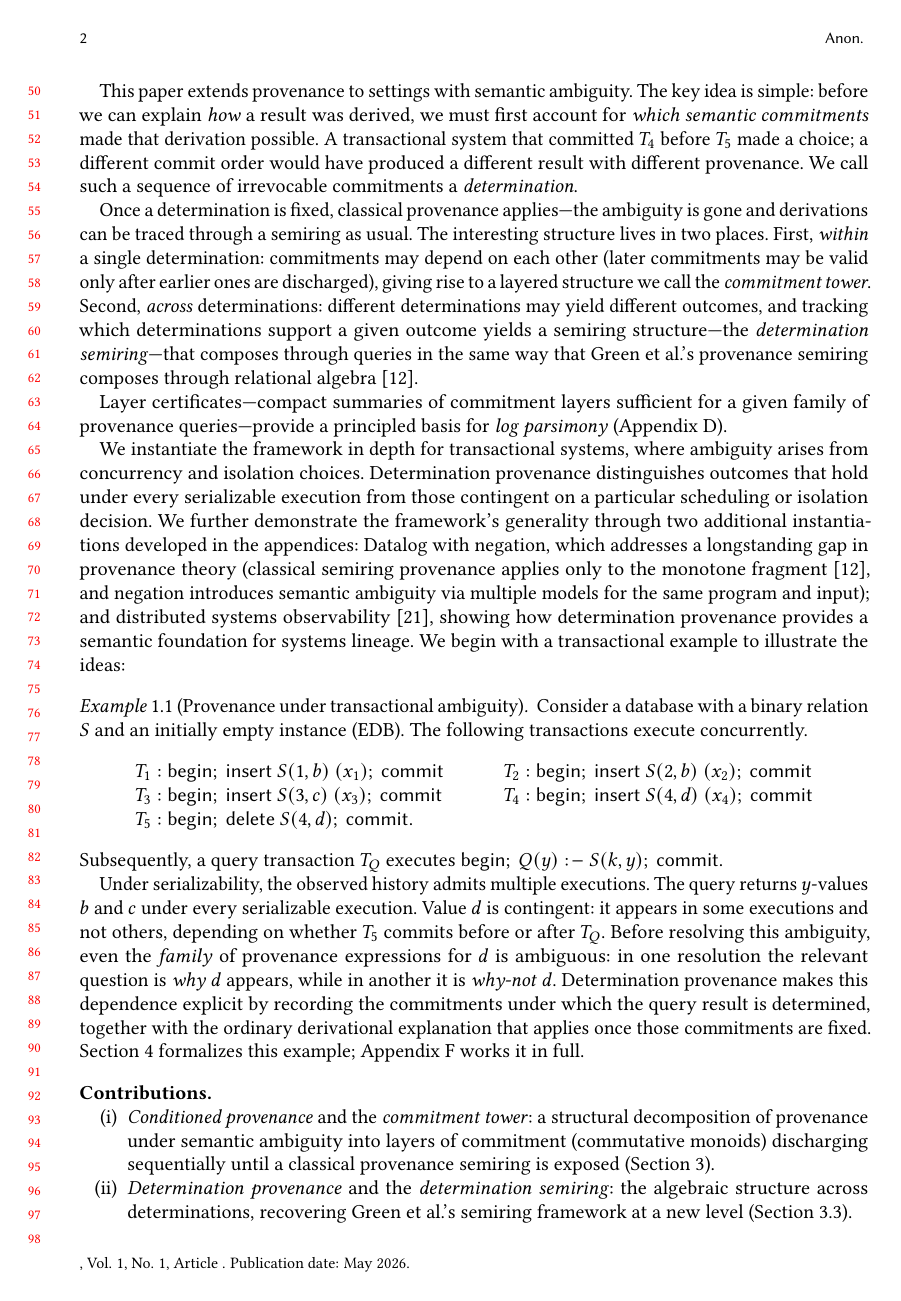
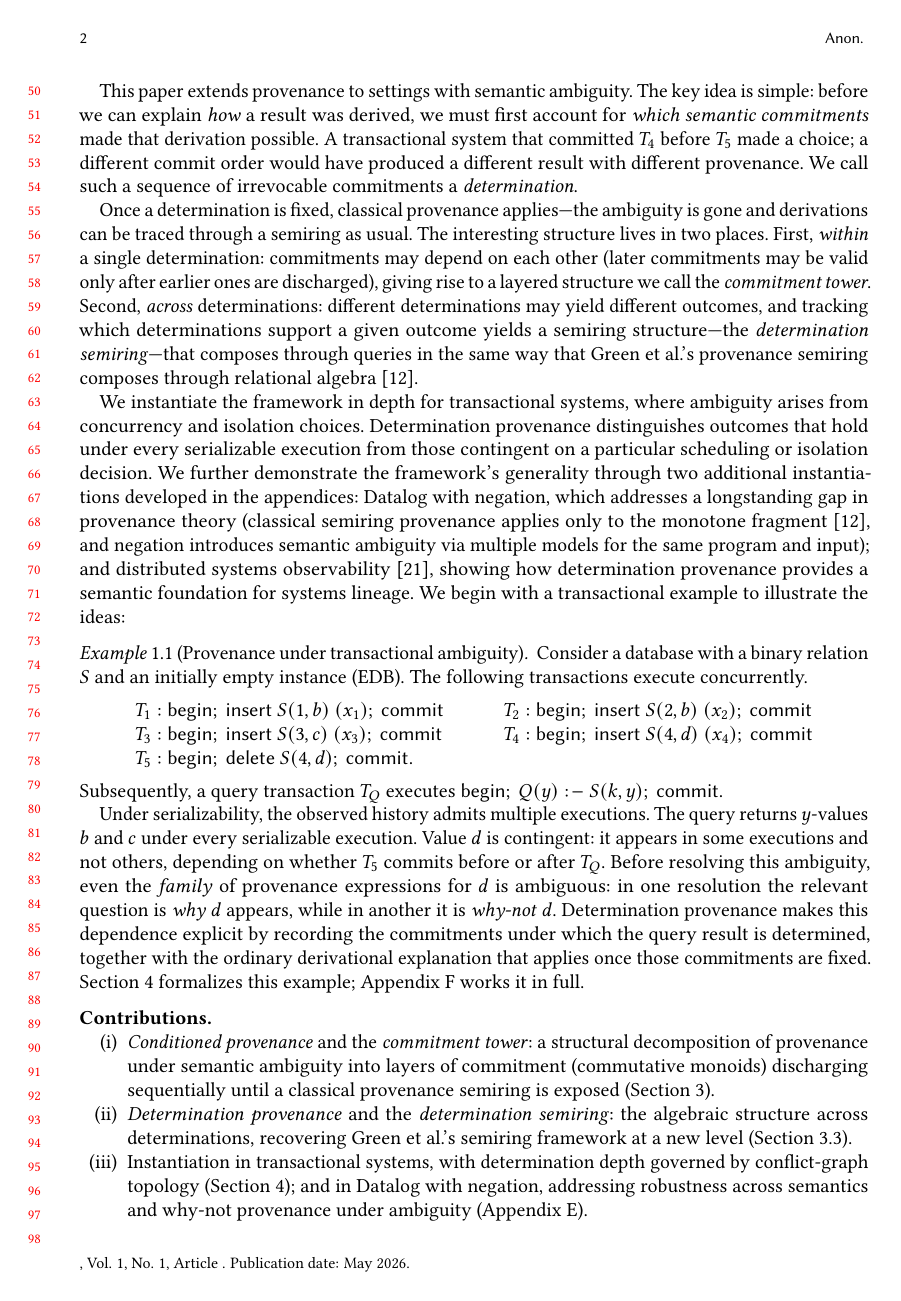
Before and after one commit to jhellerstein/provenance, a LaTeX paper (main.tex): page 2 of 29. Compiled offline with pdfLaTeX.

Commit message:
Remove layer certificates mention from intro

```diff
--- a/main.tex
+++ b/main.tex
@@ -152,10 +152,6 @@ different outcomes, and tracking which determinations support a given outcome
 yields a semiring structure---the \emph{determination semiring}---that
 composes through queries in the same way that Green et al.'s provenance
 semiring composes through relational algebra~\cite{green2007provenance}.
-
-  Layer certificates---compact summaries of commitment layers sufficient for
-  a given family of provenance queries---provide a principled basis for
-  \emph{log parsimony} (Appendix~\ref{app:certificates}).
 
   We instantiate the framework in depth for transactional systems, where
   ambiguity arises from concurrency and isolation choices.
```
